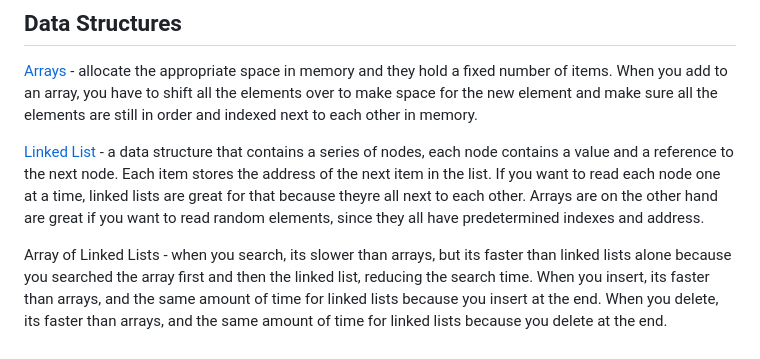
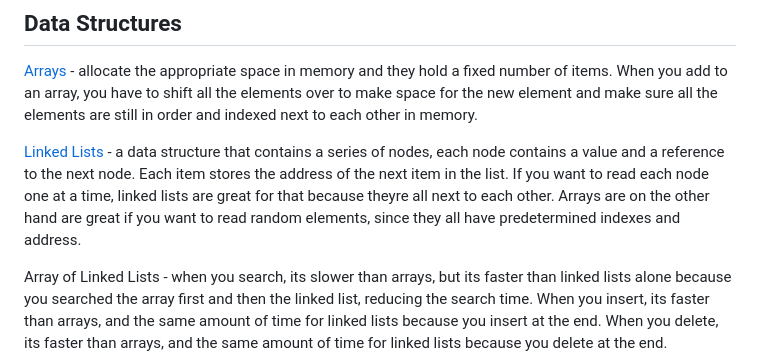
Before and after one commit to jordles/notes, a Markdown page: Data Structures and Algorithms.md, the part around the change. Drawn GitHub-style.

```diff
--- a/Data Structures and Algorithms.md
+++ b/Data Structures and Algorithms.md
@@ -83,7 +83,7 @@ const selectionSort = (arr) => {
 
 [Arrays](Arrays.md) - allocate the appropriate space in memory and they hold a fixed number of items. When you add to an array, you have to shift all the elements over to make space for the new element and make sure all the elements are still in order and indexed next to each other in memory.
 
-[Linked List](<Linked Lists.md>) - a data structure that contains a series of nodes, each node contains a value and a reference to the next node. Each item stores the address of the next item in the list. If you want to read each node one at a time, linked lists are great for that because theyre all next to each other. Arrays are on the other hand are great if you want to read random elements, since they all have predetermined indexes and address.
+[Linked Lists](<Linked Lists.md>) - a data structure that contains a series of nodes, each node contains a value and a reference to the next node. Each item stores the address of the next item in the list. If you want to read each node one at a time, linked lists are great for that because theyre all next to each other. Arrays are on the other hand are great if you want to read random elements, since they all have predetermined indexes and address.
 
 Array of Linked Lists - when you search, its slower than arrays, but its faster than linked lists alone because you searched the array first and then the linked list, reducing the search time. When you insert, its faster than arrays, and the same amount of time for linked lists because you insert at the end. When you delete, its faster than arrays, and the same amount of time for linked lists because you delete at the end.
 
```
